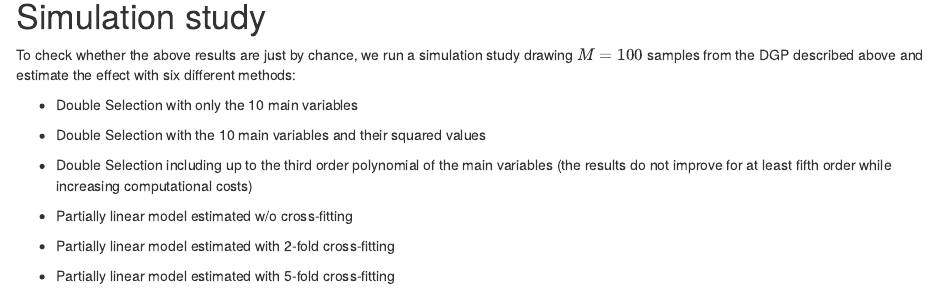
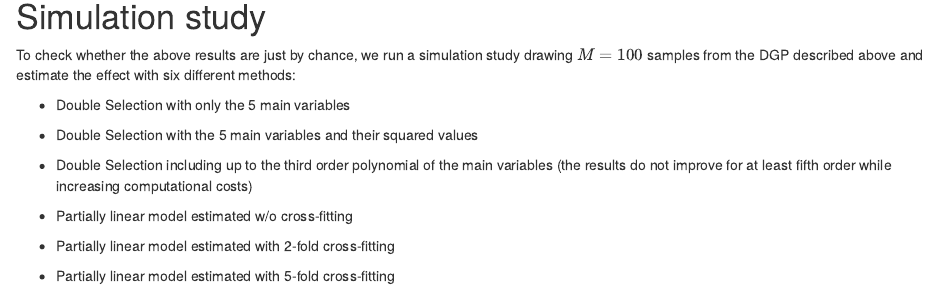
Before and after one commit to MCKnaus/causalML-teaching, an R Markdown document (Notebooks/SNB/SNB_Partially_linear.Rmd): the page in a window 1100 px wide, from 4420 px down. Rendered offline with R 4.5, knitr and Pandoc, with nearby package versions; some code elsewhere in the file could not run offline.

Commit message:
Add files via upload

```diff
--- a/Notebooks/SNB/SNB_Partially_linear.Rmd
+++ b/Notebooks/SNB/SNB_Partially_linear.Rmd
@@ -160,9 +160,9 @@ summary(pl_cf5)
 
 To check whether the above results are just by chance, we run a simulation study drawing $M=100$ samples from the DGP described above and estimate the effect with six different methods:
 
-- Double Selection with only the 10 main variables
+- Double Selection with only the 5 main variables
 
-- Double Selection with the 10 main variables and their squared values
+- Double Selection with the 5 main variables and their squared values
 
 - Double Selection including up to the third order polynomial of the main variables (the results do not improve for at least fifth order while increasing computational costs)
 
```
Also changed, not shown: Notebooks/SNB/SNB_Partially_linear.Rmd (4 more changed lines).
